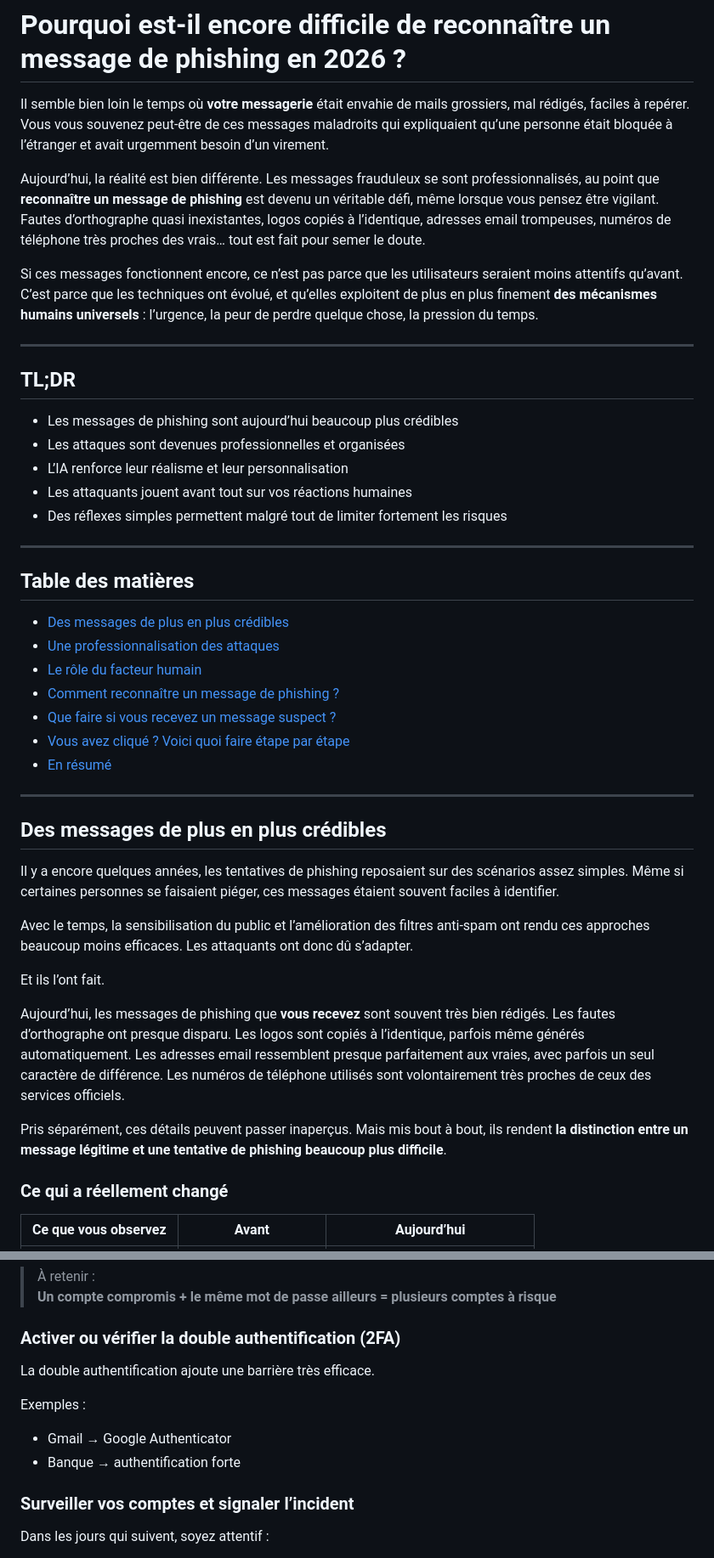
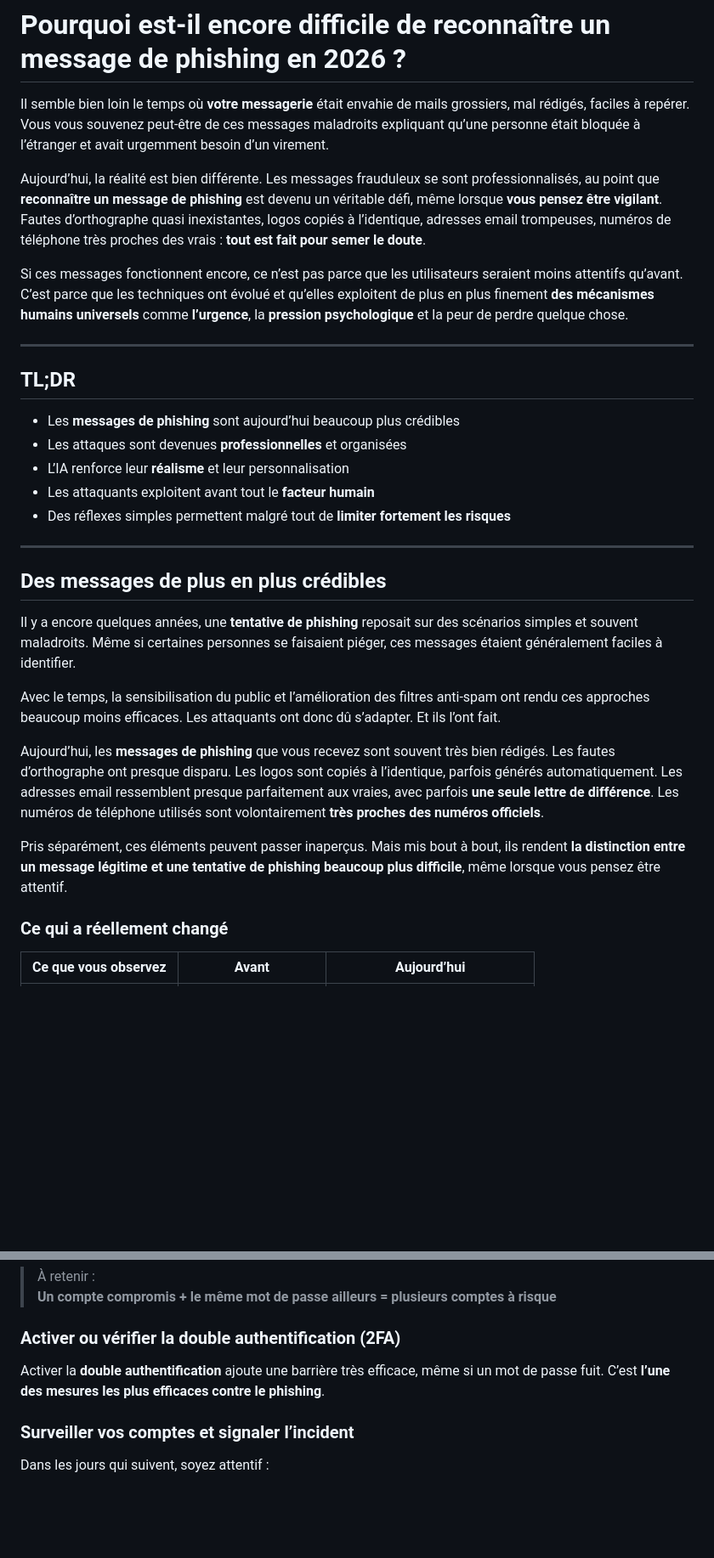
Before and after one commit to eo-redactrice-web/article-phishing-2026, a Markdown page: article.md, 2 parts joined by grey strips. Shown at 85% size. Drawn GitHub-style; blank space fills up the shorter version.

```diff
--- a/article.md
+++ b/article.md
@@ -1,44 +1,31 @@
 # Pourquoi est-il encore difficile de reconnaître un message de phishing en 2026 ?
 
-Il semble bien loin le temps où **votre messagerie** était envahie de mails grossiers, mal rédigés, faciles à repérer. Vous vous souvenez peut-être de ces messages maladroits qui expliquaient qu’une personne était bloquée à l’étranger et avait urgemment besoin d’un virement.
+Il semble bien loin le temps où **votre messagerie** était envahie de mails grossiers, mal rédigés, faciles à repérer. Vous vous souvenez peut-être de ces messages maladroits expliquant qu’une personne était bloquée à l’étranger et avait urgemment besoin d’un virement.
 
-Aujourd’hui, la réalité est bien différente. Les messages frauduleux se sont professionnalisés, au point que **reconnaître un message de phishing** est devenu un véritable défi, même lorsque vous pensez être vigilant. Fautes d’orthographe quasi inexistantes, logos copiés à l’identique, adresses email trompeuses, numéros de téléphone très proches des vrais… tout est fait pour semer le doute.
+Aujourd’hui, la réalité est bien différente. Les messages frauduleux se sont professionnalisés, au point que **reconnaître un message de phishing** est devenu un véritable défi, même lorsque **vous pensez être vigilant**. Fautes d’orthographe quasi inexistantes, logos copiés à l’identique, adresses email trompeuses, numéros de téléphone très proches des vrais : **tout est fait pour semer le doute**.
 
-Si ces messages fonctionnent encore, ce n’est pas parce que les utilisateurs seraient moins attentifs qu’avant. C’est parce que les techniques ont évolué, et qu’elles exploitent de plus en plus finement **des mécanismes humains universels** : l’urgence, la peur de perdre quelque chose, la pression du temps.
+Si ces messages fonctionnent encore, ce n’est pas parce que les utilisateurs seraient moins attentifs qu’avant. C’est parce que les techniques ont évolué et qu’elles exploitent de plus en plus finement **des mécanismes humains universels** comme **l’urgence**, la **pression psychologique** et la peur de perdre quelque chose.
 
 ---
 
 ## TL;DR
-- Les messages de phishing sont aujourd’hui beaucoup plus crédibles
-- Les attaques sont devenues professionnelles et organisées
-- L’IA renforce leur réalisme et leur personnalisation
-- Les attaquants jouent avant tout sur vos réactions humaines
-- Des réflexes simples permettent malgré tout de limiter fortement les risques
-
----
-
-## Table des matières
-- [Des messages de plus en plus crédibles](#des-messages-de-plus-en-plus-crédibles)
-- [Une professionnalisation des attaques](#une-professionnalisation-des-attaques)
-- [Le rôle du facteur humain](#le-rôle-du-facteur-humain)
-- [Comment reconnaître un message de phishing ?](#comment-reconnaître-un-message-de-phishing-)
-- [Que faire si vous recevez un message suspect ?](#que-faire-si-vous-recevez-un-message-suspect-)
-- [Vous avez cliqué ? Voici quoi faire étape par étape](#vous-avez-cliqué--voici-quoi-faire-étape-par-étape)
-- [En résumé](#en-résumé)
+- Les **messages de phishing** sont aujourd’hui beaucoup plus crédibles
+- Les attaques sont devenues **professionnelles** et organisées
+- L’IA renforce leur **réalisme** et leur personnalisation
+- Les attaquants exploitent avant tout le **facteur humain**
+- Des réflexes simples permettent malgré tout de **limiter fortement les risques**
 
 ---
 
 ## Des messages de plus en plus crédibles
 
-Il y a encore quelques années, les tentatives de phishing reposaient sur des scénarios assez simples. Même si certaines personnes se faisaient piéger, ces messages étaient souvent faciles à identifier.
+Il y a encore quelques années, une **tentative de phishing** reposait sur des scénarios simples et souvent maladroits. Même si certaines personnes se faisaient piéger, ces messages étaient généralement faciles à identifier.
 
-Avec le temps, la sensibilisation du public et l’amélioration des filtres anti-spam ont rendu ces approches beaucoup moins efficaces. Les attaquants ont donc dû s’adapter.
+Avec le temps, la sensibilisation du public et l’amélioration des filtres anti-spam ont rendu ces approches beaucoup moins efficaces. Les attaquants ont donc dû s’adapter. Et ils l’ont fait.
 
-Et ils l’ont fait.
+Aujourd’hui, les **messages de phishing** que vous recevez sont souvent très bien rédigés. Les fautes d’orthographe ont presque disparu. Les logos sont copiés à l’identique, parfois générés automatiquement. Les adresses email ressemblent presque parfaitement aux vraies, avec parfois **une seule lettre de différence**. Les numéros de téléphone utilisés sont volontairement **très proches des numéros officiels**.
 
-Aujourd’hui, les messages de phishing que **vous recevez** sont souvent très bien rédigés. Les fautes d’orthographe ont presque disparu. Les logos sont copiés à l’identique, parfois même générés automatiquement. Les adresses email ressemblent presque parfaitement aux vraies, avec parfois un seul caractère de différence. Les numéros de téléphone utilisés sont volontairement très proches de ceux des services officiels.
-
-Pris séparément, ces détails peuvent passer inaperçus. Mais mis bout à bout, ils rendent **la distinction entre un message légitime et une tentative de phishing beaucoup plus difficile**.
+Pris séparément, ces éléments peuvent passer inaperçus. Mais mis bout à bout, ils rendent **la distinction entre un message légitime et une tentative de phishing beaucoup plus difficile**, même lorsque vous pensez être attentif.
 
 ### Ce qui a réellement changé
 
@@ -175,11 +163,7 @@ Commencez par le compte concerné, puis modifiez tous les autres comptes utilisa
 
 ### Activer ou vérifier la double authentification (2FA)
 
-La double authentification ajoute une barrière très efficace.
-
-Exemples :
-- Gmail → Google Authenticator
-- Banque → authentification forte
+Activer la **double authentification** ajoute une barrière très efficace, même si un mot de passe fuit. C’est **l’une des mesures les plus efficaces contre le phishing**.
 
 ### Surveiller vos comptes et signaler l’incident
 
```
Also changed, not shown: other parts of article.md (+27 -26 lines).
